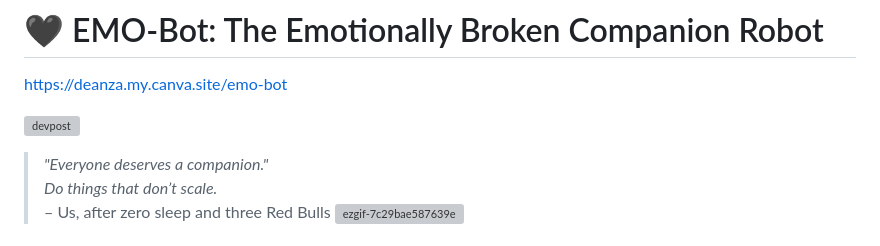
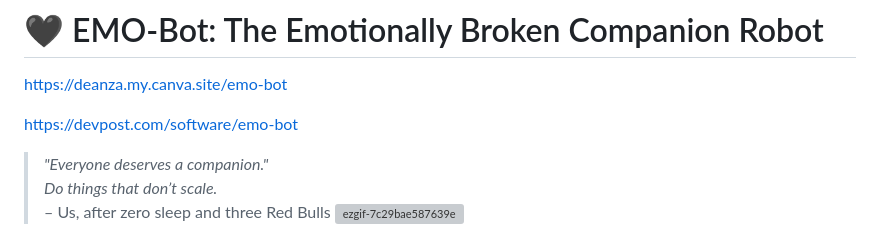
Before and after one commit to codejapoe/SFHacks, a Markdown page: README.md, the part around the change. Rendered like a GitHub page; grey boxes are pictures that could not be loaded.

```diff
--- a/README.md
+++ b/README.md
@@ -3,8 +3,7 @@
 
 https://deanza.my.canva.site/emo-bot
 
-![devpost](https://devpost.com/software/emo-bot)
-
+https://devpost.com/software/emo-bot
 
 > _"Everyone deserves a companion."_
 > _Do things that don’t scale._
```
